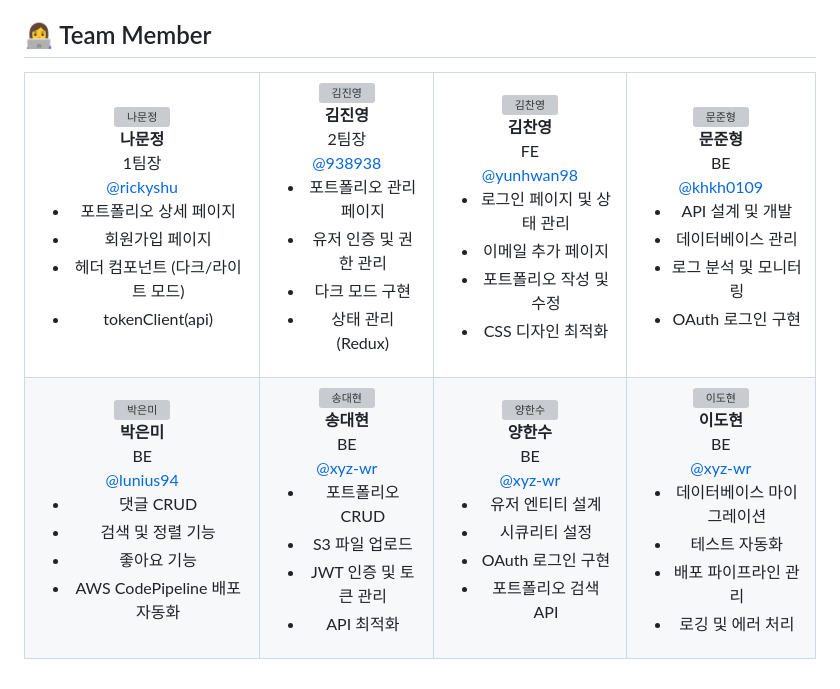
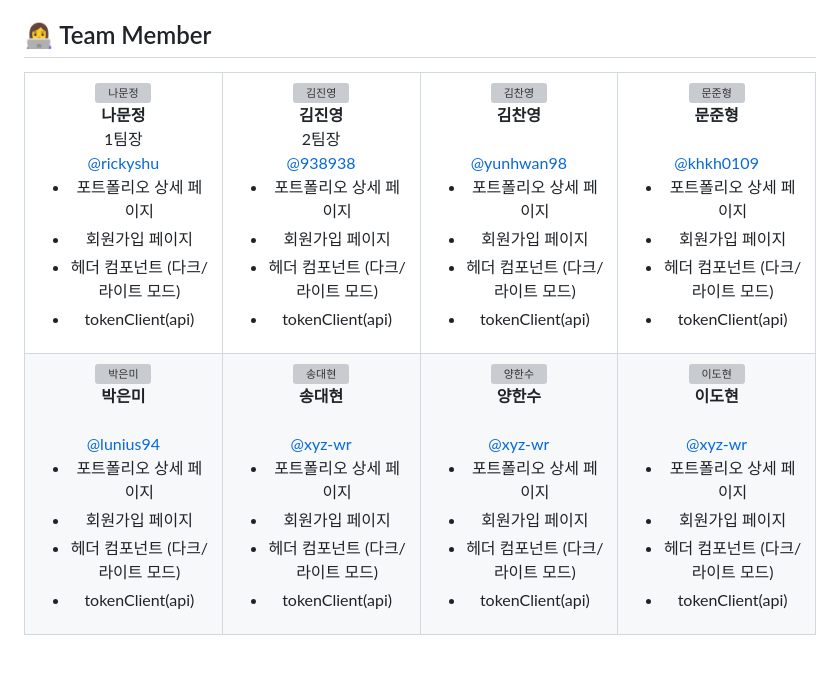
Before and after one commit to ldh9709/GREW, a Markdown page: README.md, the part around the change. GitHub-like rendering; grey boxes are pictures that could not be loaded.

```diff
--- a/README.md
+++ b/README.md
@@ -41,36 +41,36 @@
       2팀장<br>
       <a href="https://github.com/938938">@938938</a><br>
       <ul>
-        <li>포트폴리오 관리 페이지</li>
-        <li>유저 인증 및 권한 관리</li>
-        <li>다크 모드 구현</li>
-        <li>상태 관리 (Redux)</li>
+        <li>포트폴리오 상세 페이지</li>
+        <li>회원가입 페이지</li>
+        <li>헤더 컴포넌트 (다크/라이트 모드)</li>
+        <li>tokenClient(api)</li>
       </ul>
     </td>
     <!-- 팀원 3 -->
     <td align="center">
       <img src="https://via.placeholder.com/100" width="100" height="100" alt="김찬영"/><br>
       <b>김찬영</b><br>
-      FE<br>
+      <br>
       <a href="https://github.com/yunhwan98">@yunhwan98</a><br>
       <ul>
-        <li>로그인 페이지 및 상태 관리</li>
-        <li>이메일 추가 페이지</li>
-        <li>포트폴리오 작성 및 수정</li>
-        <li>CSS 디자인 최적화</li>
+        <li>포트폴리오 상세 페이지</li>
+        <li>회원가입 페이지</li>
+        <li>헤더 컴포넌트 (다크/라이트 모드)</li>
+        <li>tokenClient(api)</li>
       </ul>
     </td>
     <!-- 팀원 4 -->
     <td align="center">
       <img src="https://via.placeholder.com/100" width="100" height="100" alt="문준형"/><br>
       <b>문준형</b><br>
-      BE<br>
+      <br>
       <a href="https://github.com/khkh0109">@khkh0109</a><br>
       <ul>
-        <li>API 설계 및 개발</li>
-        <li>데이터베이스 관리</li>
-        <li>로그 분석 및 모니터링</li>
-        <li>OAuth 로그인 구현</li>
+        <li>포트폴리오 상세 페이지</li>
+        <li>회원가입 페이지</li>
+        <li>헤더 컴포넌트 (다크/라이트 모드)</li>
+        <li>tokenClient(api)</li>
       </ul>
     </td>
   </tr>
@@ -79,52 +79,52 @@
     <td align="center">
       <img src="https://via.placeholder.com/100" width="100" height="100" alt="박은미"/><br>
       <b>박은미</b><br>
-      BE<br>
+      <br>
       <a href="https://github.com/lunius94">@lunius94</a><br>
       <ul>
-        <li>댓글 CRUD</li>
-        <li>검색 및 정렬 기능</li>
-        <li>좋아요 기능</li>
-        <li>AWS CodePipeline 배포 자동화</li>
+        <li>포트폴리오 상세 페이지</li>
+        <li>회원가입 페이지</li>
+        <li>헤더 컴포넌트 (다크/라이트 모드)</li>
+        <li>tokenClient(api)</li>
       </ul>
     </td>
     <!-- 팀원 6 -->
     <td align="center">
       <img src="https://via.placeholder.com/100" width="100" height="100" alt="송대현"/><br>
       <b>송대현</b><br>
-      BE<br>
+      <br>
       <a href="https://github.com/xyz-wr">@xyz-wr</a><br>
       <ul>
-        <li>포트폴리오 CRUD</li>
-        <li>S3 파일 업로드</li>
-        <li>JWT 인증 및 토큰 관리</li>
-        <li>API 최적화</li>
+        <li>포트폴리오 상세 페이지</li>
+        <li>회원가입 페이지</li>
+        <li>헤더 컴포넌트 (다크/라이트 모드)</li>
+        <li>tokenClient(api)</li>
       </ul>
     </td>
     <!-- 팀원 7 -->
     <td align="center">
       <img src="https://via.placeholder.com/100" width="100" height="100" alt="양한수"/><br>
       <b>양한수</b><br>
-      BE<br>
+      <br>
       <a href="https://github.com/xyz-wr">@xyz-wr</a><br>
       <ul>
-        <li>유저 엔티티 설계</li>
-        <li>시큐리티 설정</li>
-        <li>OAuth 로그인 구현</li>
-        <li>포트폴리오 검색 API</li>
+        <li>포트폴리오 상세 페이지</li>
+        <li>회원가입 페이지</li>
+        <li>헤더 컴포넌트 (다크/라이트 모드)</li>
+        <li>tokenClient(api)</li>
       </ul>
     </td>
     <!-- 팀원 8 -->
     <td align="center">
       <img src="https://via.placeholder.com/100" width="100" height="100" alt="이도현"/><br>
       <b>이도현</b><br>
-      BE<br>
+      <br>
       <a href="https://github.com/xyz-wr">@xyz-wr</a><br>
       <ul>
-        <li>데이터베이스 마이그레이션</li>
-        <li>테스트 자동화</li>
-        <li>배포 파이프라인 관리</li>
-        <li>로깅 및 에러 처리</li>
+        <li>포트폴리오 상세 페이지</li>
+        <li>회원가입 페이지</li>
+        <li>헤더 컴포넌트 (다크/라이트 모드)</li>
+        <li>tokenClient(api)</li>
       </ul>
     </td>
   </tr>
```
